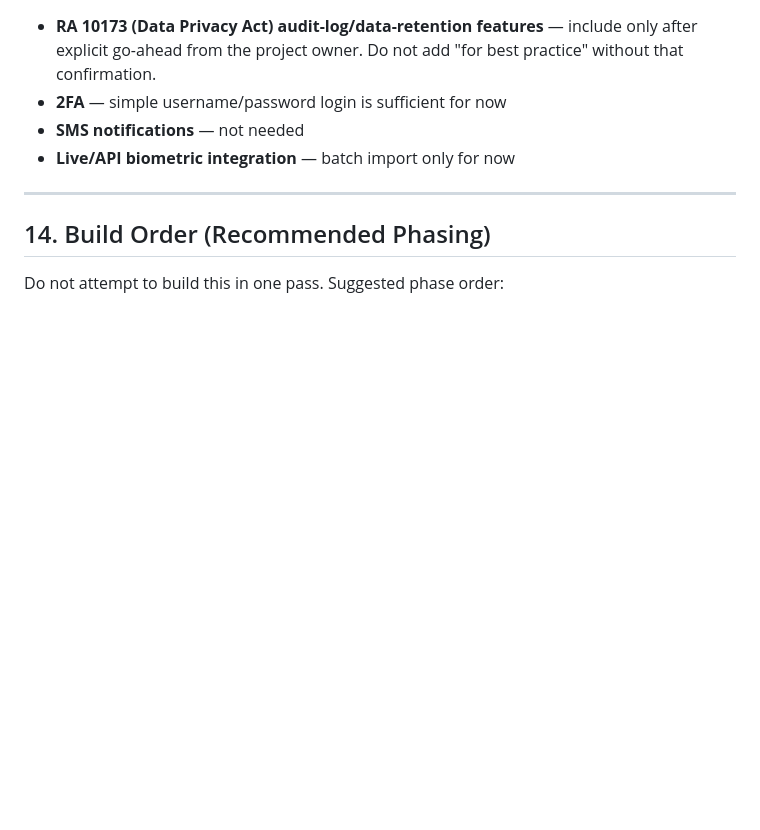
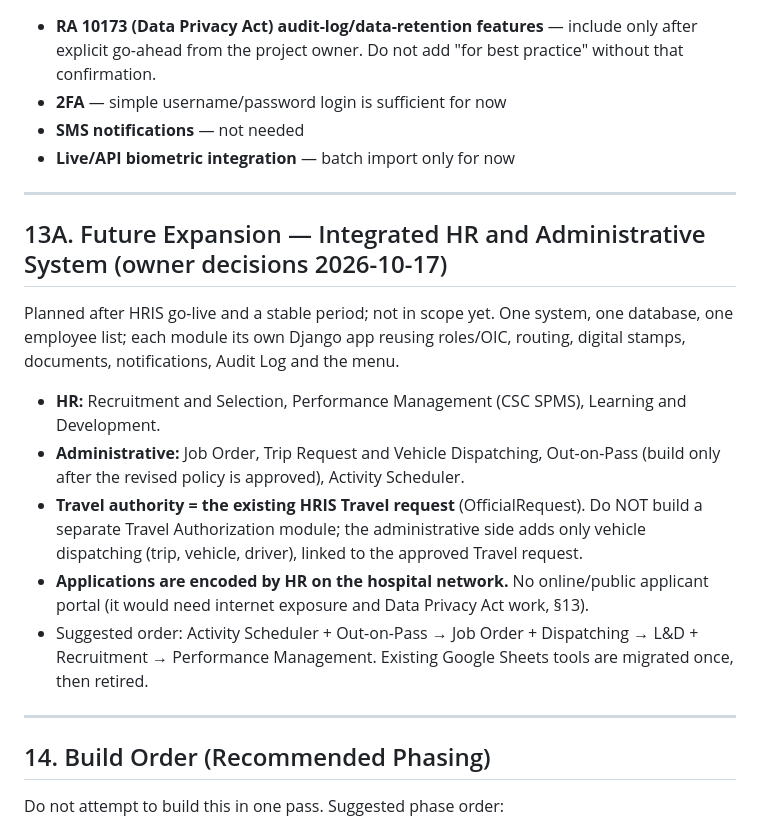
Before and after one commit to bdhhrmo-coder/bdh-hris, a Markdown page: CLAUDE.md, the part around the change. GitHub-like rendering; blank space fills up the shorter version.

Commit message:
Record owner decisions on the integrated HR/Admin expansion
Co-Authored-By: Claude Opus 5.5 <noreply@anthropic.com>
Claude-Session: https://claude.ai/code/session_01CtCZkNa7LaEq1FhcnjueHG

```diff
--- a/CLAUDE.md
+++ b/CLAUDE.md
@@ -322,6 +322,17 @@ Must include:
 
 ---
 
+## 13A. Future Expansion — Integrated HR and Administrative System (owner decisions 2026-10-17)
+
+Planned after HRIS go-live and a stable period; not in scope yet. One system, one database, one employee list; each module its own Django app reusing roles/OIC, routing, digital stamps, documents, notifications, Audit Log and the menu.
+- **HR:** Recruitment and Selection, Performance Management (CSC SPMS), Learning and Development.
+- **Administrative:** Job Order, Trip Request and Vehicle Dispatching, Out-on-Pass (build only after the revised policy is approved), Activity Scheduler.
+- **Travel authority = the existing HRIS Travel request** (OfficialRequest). Do NOT build a separate Travel Authorization module; the administrative side adds only vehicle dispatching (trip, vehicle, driver), linked to the approved Travel request.
+- **Applications are encoded by HR on the hospital network.** No online/public applicant portal (it would need internet exposure and Data Privacy Act work, §13).
+- Suggested order: Activity Scheduler + Out-on-Pass → Job Order + Dispatching → L&D + Recruitment → Performance Management. Existing Google Sheets tools are migrated once, then retired.
+
+---
+
 ## 14. Build Order (Recommended Phasing)
 
 Do not attempt to build this in one pass. Suggested phase order:
```
